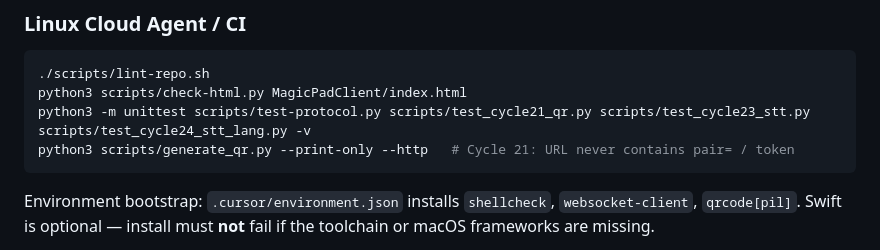
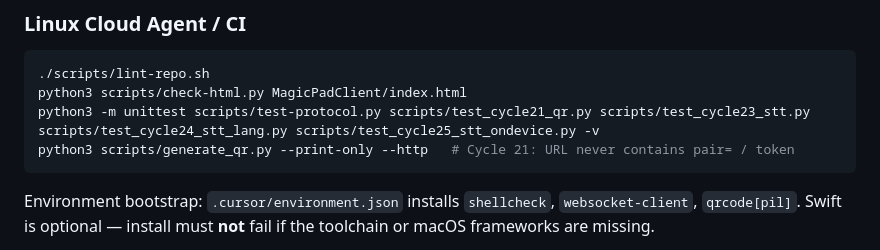
Before and after one commit to Dejavu845/magicpad, a Markdown page: docs/ENGINEERING.md, the part around the change. Drawn GitHub-style.

Commit message:
Cycle 25: STT onDevice JSON bool lives in Core

````diff
--- a/docs/ENGINEERING.md
+++ b/docs/ENGINEERING.md
@@ -90,7 +90,7 @@ python3 scripts/smoke-https.py            # WARN-level TLS
 ```bash
 ./scripts/lint-repo.sh
 python3 scripts/check-html.py MagicPadClient/index.html
-python3 -m unittest scripts/test-protocol.py scripts/test_cycle21_qr.py scripts/test_cycle23_stt.py scripts/test_cycle24_stt_lang.py -v
+python3 -m unittest scripts/test-protocol.py scripts/test_cycle21_qr.py scripts/test_cycle23_stt.py scripts/test_cycle24_stt_lang.py scripts/test_cycle25_stt_ondevice.py -v
 python3 scripts/generate_qr.py --print-only --http   # Cycle 21: URL never contains pair= / token
 ```
 
````
